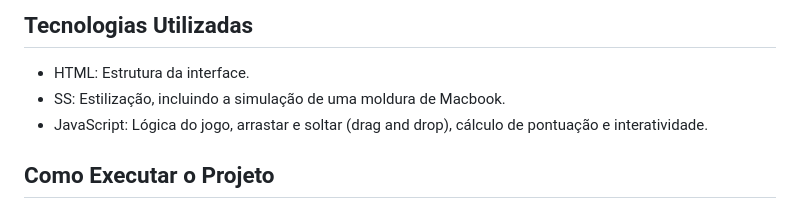
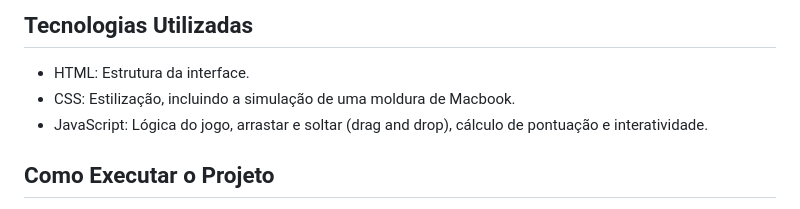
Before and after one commit to Nathalyagsn/Atividade---Atesteme, a Markdown page: README.md, the part around the change. Drawn GitHub-style.

```diff
--- a/README.md
+++ b/README.md
@@ -23,7 +23,7 @@ Este projeto é uma aplicação interativa onde o usuário organiza ícones arra
 - Reinício: Possibilidade de reiniciar o jogo para tentar novamente.
 ## Tecnologias Utilizadas
 - HTML: Estrutura da interface.
-- SS: Estilização, incluindo a simulação de uma moldura de Macbook.
+- CSS: Estilização, incluindo a simulação de uma moldura de Macbook.
 - JavaScript: Lógica do jogo, arrastar e soltar (drag and drop), cálculo de pontuação e interatividade.
 ## Como Executar o Projeto
 1 - Clone o repositório:
```
